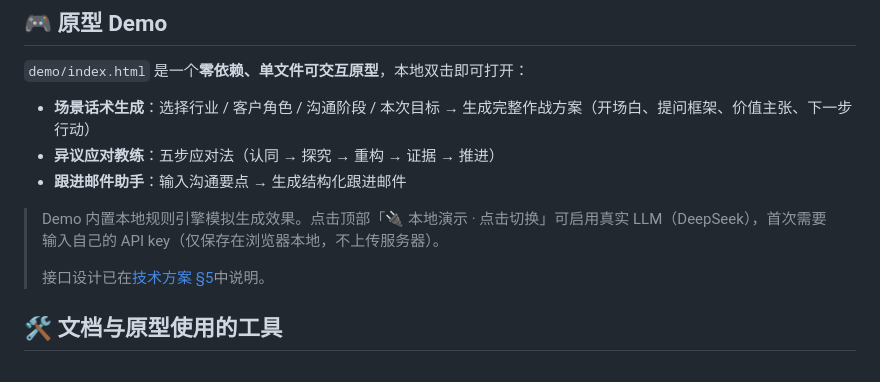
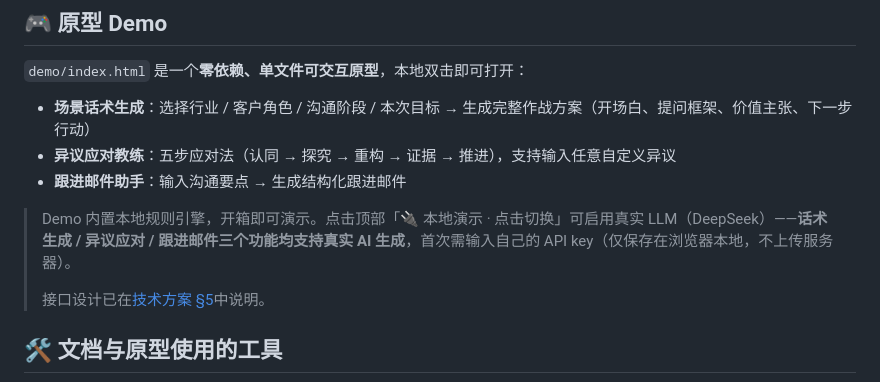
Before and after one commit to Chance-YC/Ai-sales-coach-portfolio, a Markdown page: README.md, the part around the change. Drawn GitHub-style.

Commit message:
Enhance demo section in README with AI features
Updated the demo section to clarify the local rules engine and AI generation features.

```diff
--- a/README.md
+++ b/README.md
@@ -40,10 +40,10 @@
 `demo/index.html` 是一个**零依赖、单文件可交互原型**，本地双击即可打开：
 
 - **场景话术生成**：选择行业 / 客户角色 / 沟通阶段 / 本次目标 → 生成完整作战方案（开场白、提问框架、价值主张、下一步行动）
-- **异议应对教练**：五步应对法（认同 → 探究 → 重构 → 证据 → 推进）
+- **异议应对教练**：五步应对法（认同 → 探究 → 重构 → 证据 → 推进），支持输入任意自定义异议
 - **跟进邮件助手**：输入沟通要点 → 生成结构化跟进邮件
 
-> Demo 内置本地规则引擎模拟生成效果。点击顶部「🔌 本地演示 · 点击切换」可启用真实 LLM（DeepSeek），首次需要输入自己的 API key（仅保存在浏览器本地，不上传服务器）。
+> Demo 内置本地规则引擎，开箱即可演示。点击顶部「🔌 本地演示 · 点击切换」可启用真实 LLM（DeepSeek）——**话术生成 / 异议应对 / 跟进邮件三个功能均支持真实 AI 生成**，首次需输入自己的 API key（仅保存在浏览器本地，不上传服务器）。
 >
 > 接口设计已在[技术方案 §5](./docs/06-技术方案与内部设计.md#5-话术生成引擎设计)中说明。
 
```
